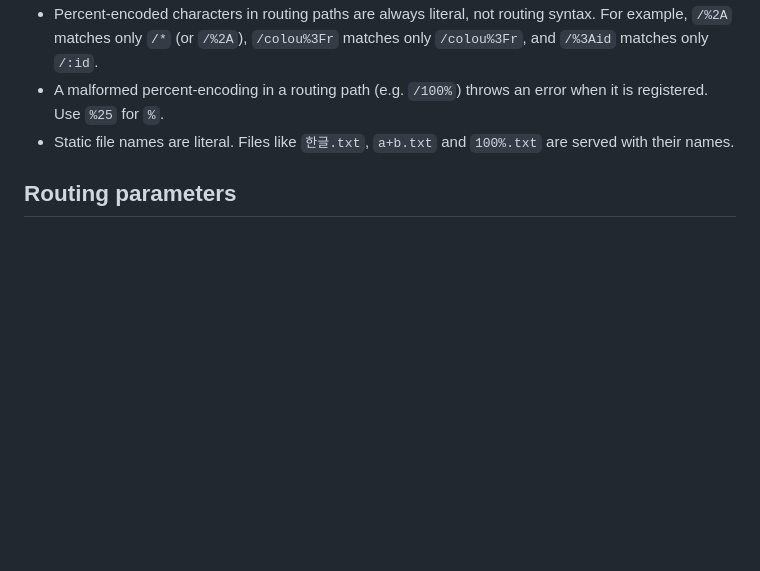
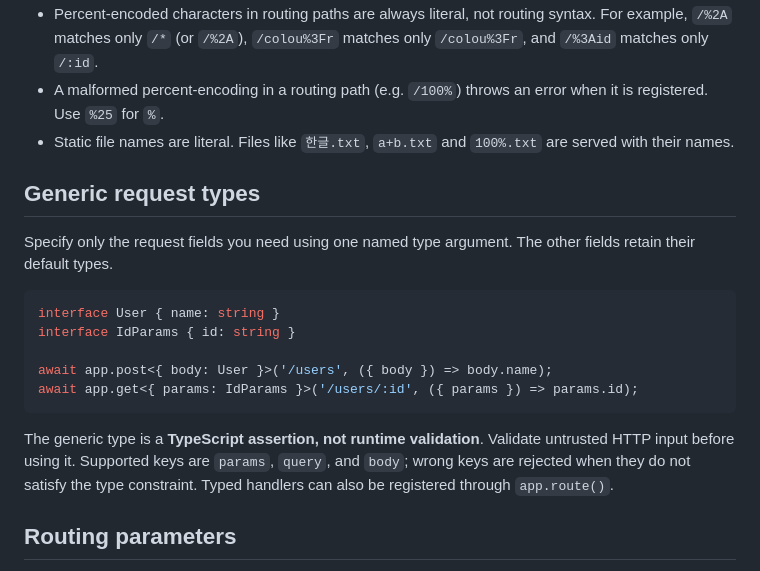
Before and after one commit to han41858/badak, a Markdown page: README.md, the part around the change. Drawn GitHub-style; blank space fills up the shorter version.

Commit message:
docs(ci): document generic types and run strict consumer type checks

````diff
--- a/README.md
+++ b/README.md
@@ -483,6 +483,20 @@ Routing paths can have non-ASCII characters, e.g. `/사용자/:id`.
 - A malformed percent-encoding in a routing path (e.g. `/100%`) throws an error when it is registered. Use `%25` for `%`.
 - Static file names are literal. Files like `한글.txt`, `a+b.txt` and `100%.txt` are served with their names.
 
+## Generic request types
+
+Specify only the request fields you need using one named type argument. The other fields retain their default types.
+
+```typescript
+interface User { name: string }
+interface IdParams { id: string }
+
+await app.post<{ body: User }>('/users', ({ body }) => body.name);
+await app.get<{ params: IdParams }>('/users/:id', ({ params }) => params.id);
+```
+
+The generic type is a **TypeScript assertion, not runtime validation**. Validate untrusted HTTP input before using it. Supported keys are `params`, `query`, and `body`; wrong keys are rejected when they do not satisfy the type constraint. Typed handlers can also be registered through `app.route()`.
+
 ## Routing parameters
 
 Route callbacks receive `ParamContext` with three separate fields. Data sources never overwrite each other.
````
